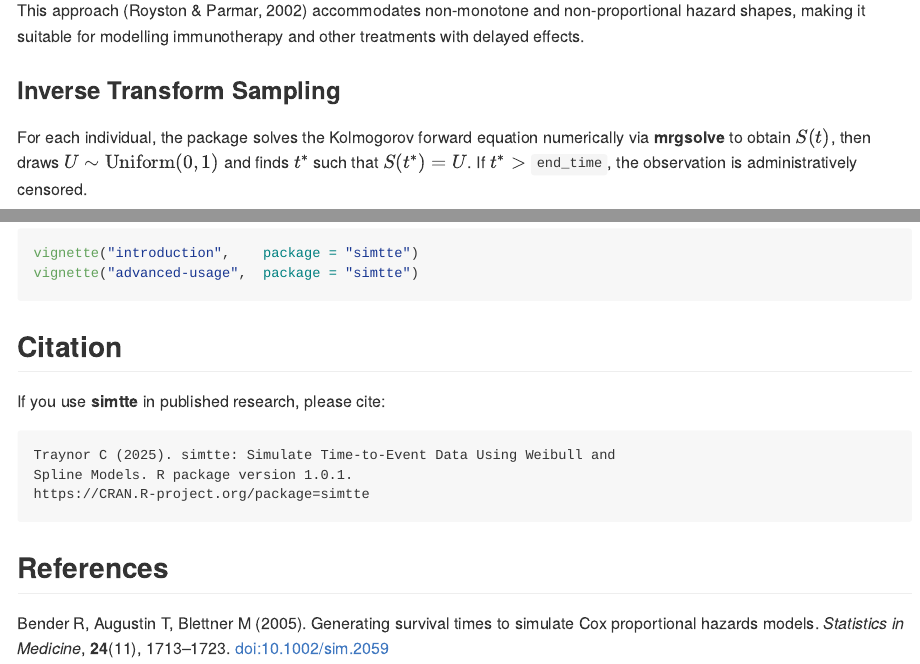
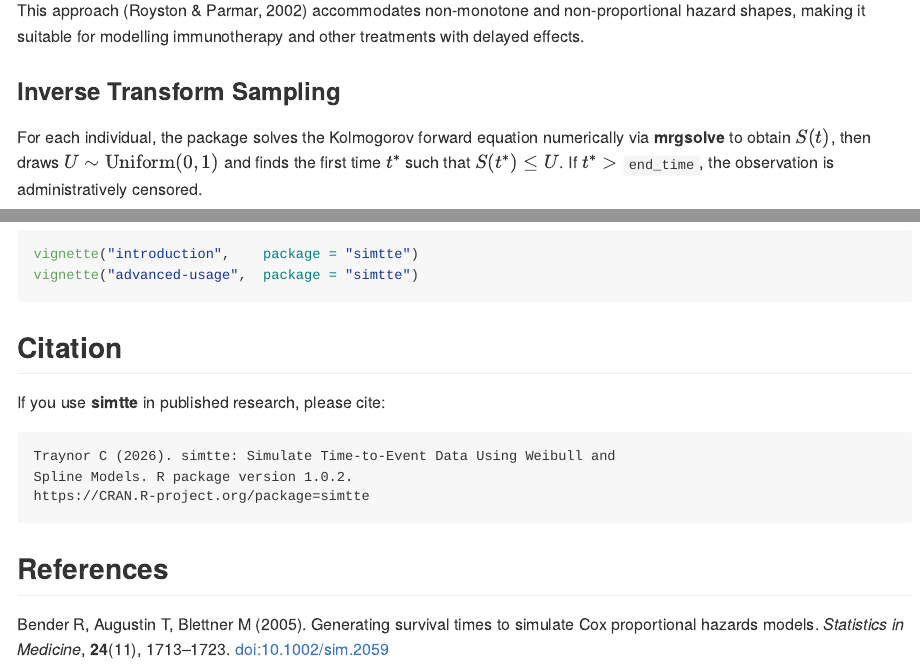
Before and after one commit to csetraynor/simtte, an R Markdown document (README.Rmd): the page in a window 1100 px wide, from 2890 px down before the commit and from 2750 px down after it, so that both start at the same text, and a second part further down, joined at a grey line. The pictures show the output file README.md that the author committed with the source, drawn offline in the style of GitHub; badge pictures from the web are left out.

Commit message:
update README version 1.0.2

````diff
--- a/README.Rmd
+++ b/README.Rmd
@@ -158,7 +158,7 @@ immunotherapy and other treatments with delayed effects.
 
 For each individual, the package solves the Kolmogorov forward equation
 numerically via **mrgsolve** to obtain $S(t)$, then draws $U \sim
-\text{Uniform}(0,1)$ and finds $t^*$ such that $S(t^*) = U$. If $t^* >$
+\text{Uniform}(0,1)$ and finds the first time $t^*$ such that $S(t^*) \le U$. If $t^* >$
 `end_time`, the observation is administratively censored.
 
 ## Function Reference
@@ -199,8 +199,8 @@ vignette("advanced-usage",  package = "simtte")
 If you use **simtte** in published research, please cite:
 
 ```
-Traynor C (2025). simtte: Simulate Time-to-Event Data Using Weibull and
-Spline Models. R package version 1.0.1.
+Traynor C (2026). simtte: Simulate Time-to-Event Data Using Weibull and
+Spline Models. R package version 1.0.2.
 https://CRAN.R-project.org/package=simtte
 ```
 
````
Also changed, not shown: README.md.
